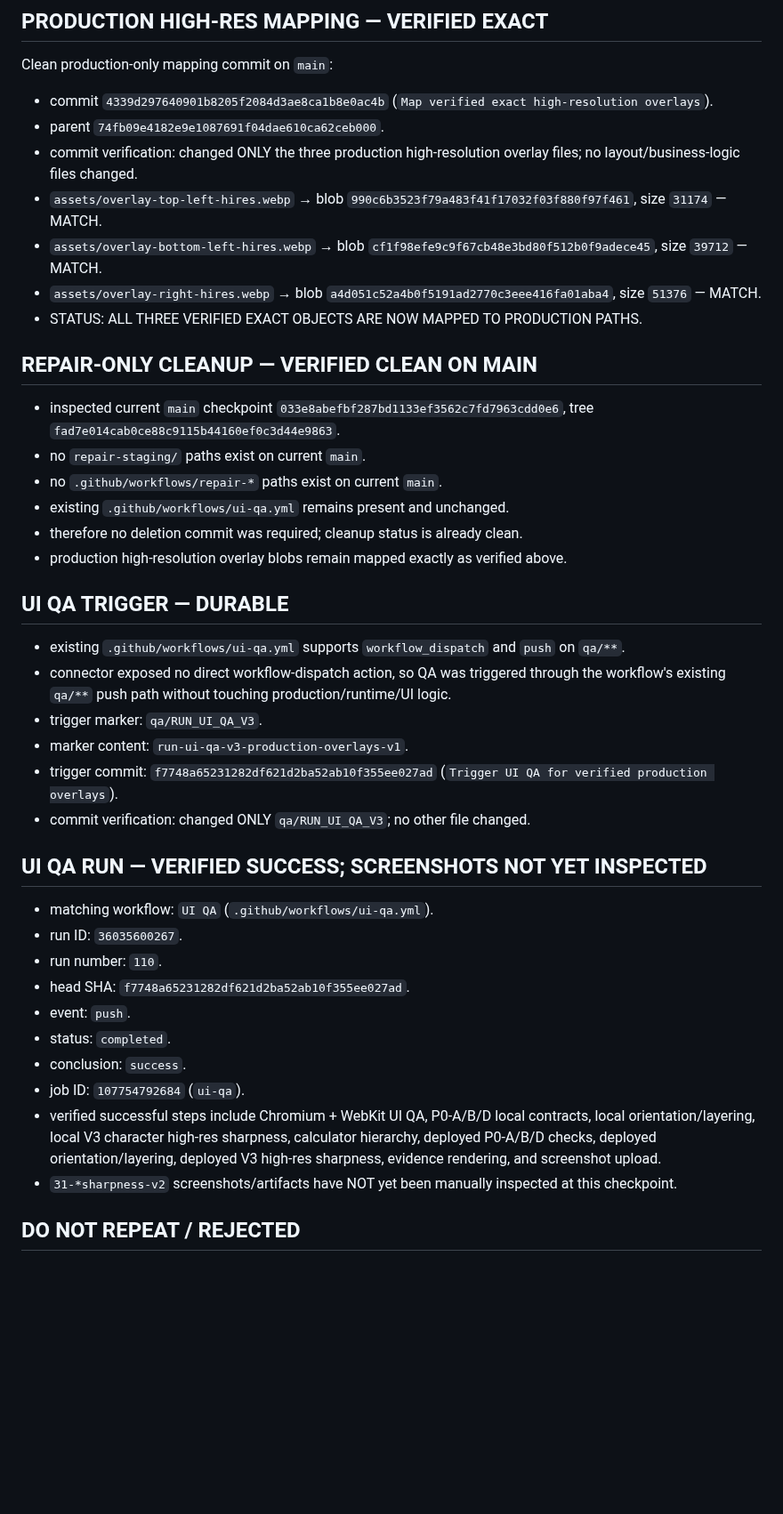
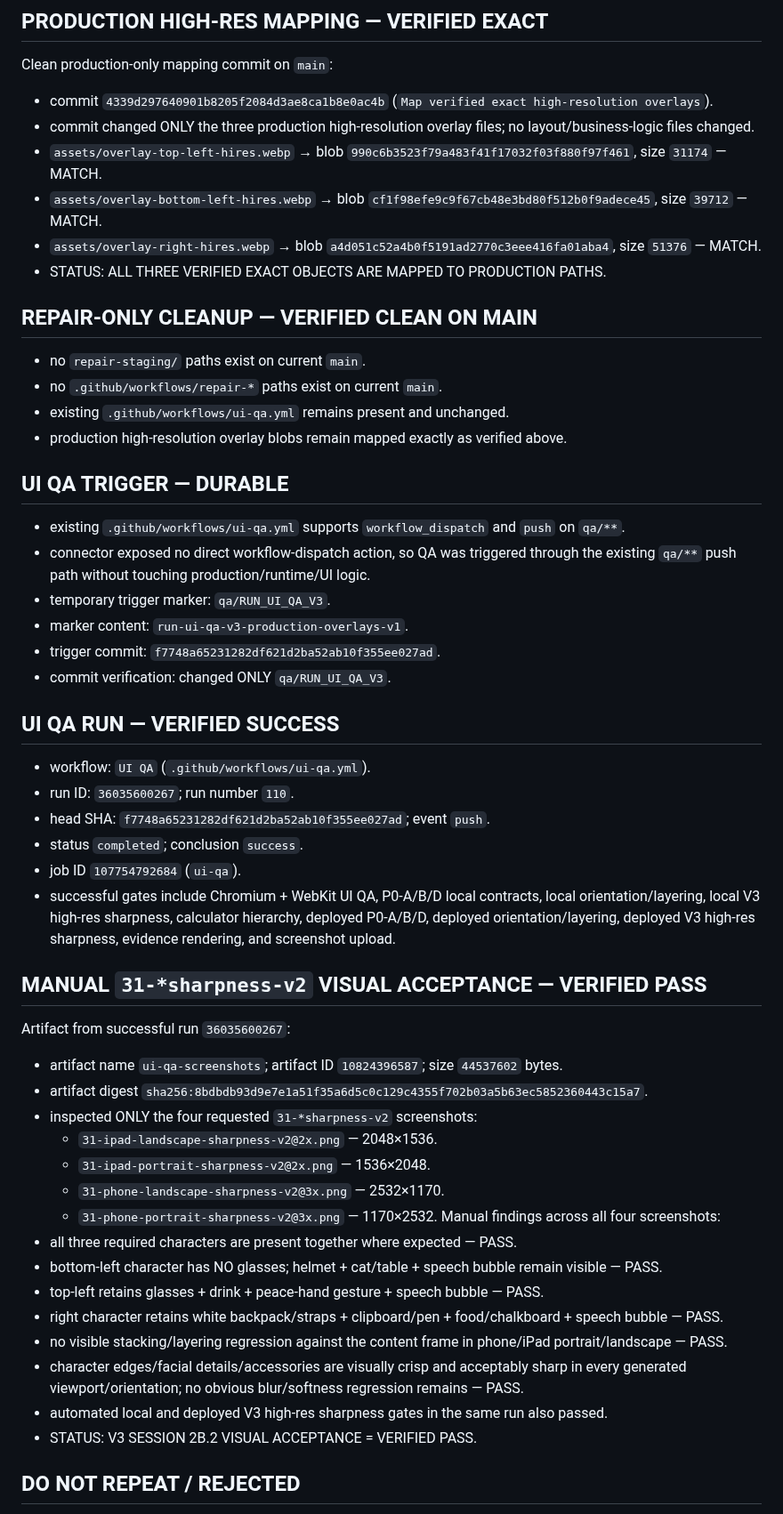
Before and after one commit to twentybkk-boop/NER-Menu-quantity, a Markdown page: CURRENT_HANDOFF.md, the part around one of its changes. Shown at 89% size. Rendered like a GitHub page; blank space fills up the shorter version.

Commit message:
Checkpoint V3 visual acceptance passed

```diff
--- a/CURRENT_HANDOFF.md
+++ b/CURRENT_HANDOFF.md
@@ -53,40 +23,52 @@ Repair branch head inspected before final assembly: `5d2164714cfc1e3dd010dd5509d
 ## PRODUCTION HIGH-RES MAPPING — VERIFIED EXACT
 Clean production-only mapping commit on `main`:
 - commit `4339d297640901b8205f2084d3ae8ca1b8e0ac4b` (`Map verified exact high-resolution overlays`).
-- parent `74fb09e4182e9e1087691f04dae610ca62ceb000`.
-- commit verification: changed ONLY the three production high-resolution overlay files; no layout/business-logic files changed.
+- commit changed ONLY the three production high-resolution overlay files; no layout/business-logic files changed.
 - `assets/overlay-top-left-hires.webp` → blob `990c6b3523f79a483f41f17032f03f880f97f461`, size `31174` — MATCH.
 - `assets/overlay-bottom-left-hires.webp` → blob `cf1f98efe9c9f67cb48e3bd80f512b0f9adece45`, size `39712` — MATCH.
 - `assets/overlay-right-hires.webp` → blob `a4d051c52a4b0f5191ad2770c3eee416fa01aba4`, size `51376` — MATCH.
-- STATUS: ALL THREE VERIFIED EXACT OBJECTS ARE NOW MAPPED TO PRODUCTION PATHS.
+- STATUS: ALL THREE VERIFIED EXACT OBJECTS ARE MAPPED TO PRODUCTION PATHS.
 
 ## REPAIR-ONLY CLEANUP — VERIFIED CLEAN ON MAIN
-- inspected current `main` checkpoint `033e8abefbf287bd1133ef3562c7fd7963cdd0e6`, tree `fad7e014cab0ce88c9115b44160ef0c3d44e9863`.
 - no `repair-staging/` paths exist on current `main`.
 - no `.github/workflows/repair-*` paths exist on current `main`.
 - existing `.github/workflows/ui-qa.yml` remains present and unchanged.
-- therefore no deletion commit was required; cleanup status is already clean.
 - production high-resolution overlay blobs remain mapped exactly as verified above.
 
 ## UI QA TRIGGER — DURABLE
 - existing `.github/workflows/ui-qa.yml` supports `workflow_dispatch` and `push` on `qa/**`.
-- connector exposed no direct workflow-dispatch action, so QA was triggered through the workflow's existing `qa/**` push path without touching production/runtime/UI logic.
-- trigger marker: `qa/RUN_UI_QA_V3`.
+- connector exposed no direct workflow-dispatch action, so QA was triggered through the existing `qa/**` push path without touching production/runtime/UI logic.
+- temporary trigger marker: `qa/RUN_UI_QA_V3`.
 - marker content: `run-ui-qa-v3-production-overlays-v1`.
-- trigger commit: `f7748a65231282df621d2ba52ab10f355ee027ad` (`Trigger UI QA for verified production overlays`).
-- commit verification: changed ONLY `qa/RUN_UI_QA_V3`; no other file changed.
+- trigger commit: `f7748a65231282df621d2ba52ab10f355ee027ad`.
+- commit verification: changed ONLY `qa/RUN_UI_QA_V3`.
 
-## UI QA RUN — VERIFIED SUCCESS; SCREENSHOTS NOT YET INSPECTED
-- matching workflow: `UI QA` (`.github/workflows/ui-qa.yml`).
-- run ID: `36035600267`.
-- run number: `110`.
-- head SHA: `f7748a65231282df621d2ba52ab10f355ee027ad`.
-- event: `push`.
-- status: `completed`.
-- conclusion: `success`.
-- job ID: `107754792684` (`ui-qa`).
-- verified successful steps include Chromium + WebKit UI QA, P0-A/B/D local contracts, local orientation/layering, local V3 character high-res sharpness, calculator hierarchy, deployed P0-A/B/D checks, deployed orientation/layering, deployed V3 high-res sharpness, evidence rendering, and screenshot upload.
-- `31-*sharpness-v2` screenshots/artifacts have NOT yet been manually inspected at this checkpoint.
+## UI QA RUN — VERIFIED SUCCESS
+- workflow: `UI QA` (`.github/workflows/ui-qa.yml`).
+- run ID: `36035600267`; run number `110`.
+- head SHA: `f7748a65231282df621d2ba52ab10f355ee027ad`; event `push`.
+- status `completed`; conclusion `success`.
+- job ID `107754792684` (`ui-qa`).
+- successful gates include Chromium + WebKit UI QA, P0-A/B/D local contracts, local orientation/layering, local V3 high-res sharpness, calculator hierarchy, deployed P0-A/B/D, deployed orientation/layering, deployed V3 high-res sharpness, evidence rendering, and screenshot upload.
+
+## MANUAL `31-*sharpness-v2` VISUAL ACCEPTANCE — VERIFIED PASS
+Artifact from successful run `36035600267`:
+- artifact name `ui-qa-screenshots`; artifact ID `10824396587`; size `44537602` bytes.
+- artifact digest `sha256:8bdbdb93d9e7e1a51f35a6d5c0c129c4355f702b03a5b63ec5852360443c15a7`.
+- inspected ONLY the four requested `31-*sharpness-v2` screenshots:
+  - `31-ipad-landscape-sharpness-v2@2x.png` — 2048×1536.
+  - `31-ipad-portrait-sharpness-v2@2x.png` — 1536×2048.
+  - `31-phone-landscape-sharpness-v2@3x.png` — 2532×1170.
+  - `31-phone-portrait-sharpness-v2@3x.png` — 1170×2532.
+Manual findings across all four screenshots:
+- all three required characters are present together where expected — PASS.
+- bottom-left character has NO glasses; helmet + cat/table + speech bubble remain visible — PASS.
+- top-left retains glasses + drink + peace-hand gesture + speech bubble — PASS.
+- right character retains white backpack/straps + clipboard/pen + food/chalkboard + speech bubble — PASS.
+- no visible stacking/layering regression against the content frame in phone/iPad portrait/landscape — PASS.
+- character edges/facial details/accessories are visually crisp and acceptably sharp in every generated viewport/orientation; no obvious blur/softness regression remains — PASS.
+- automated local and deployed V3 high-res sharpness gates in the same run also passed.
+- STATUS: V3 SESSION 2B.2 VISUAL ACCEPTANCE = VERIFIED PASS.
 
 ## DO NOT REPEAT / REJECTED
 - Do not redo repo-wide/source/Library/V2/Session1/2A/2B.1/layout/orientation/calculator/P0 investigations or redraw/reconstruction.
```
Also changed, not shown: other parts of CURRENT_HANDOFF.md (+18 -52 lines).
